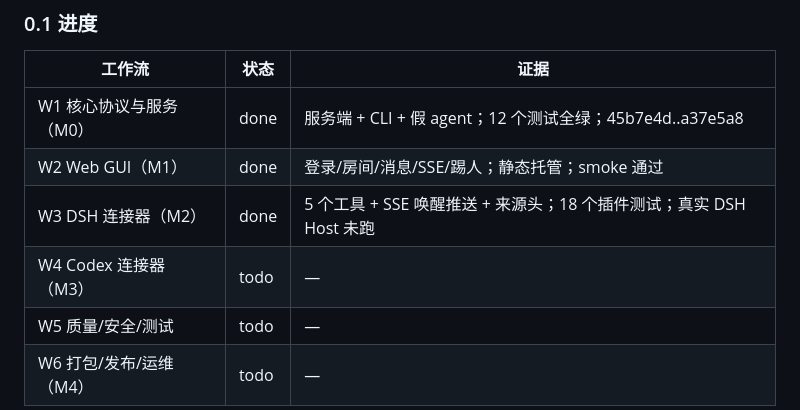
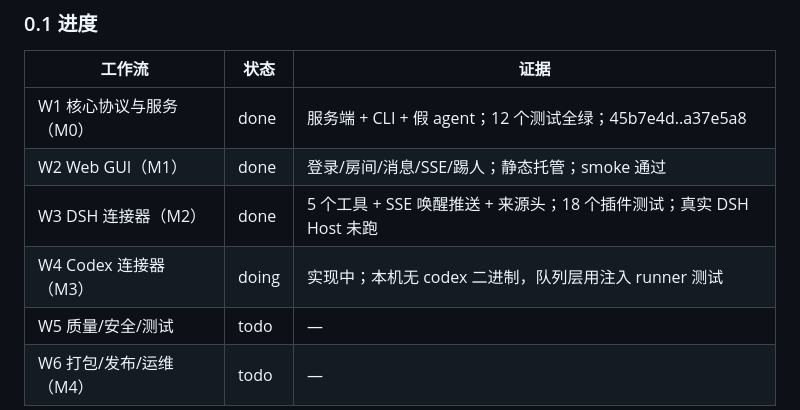
Before and after one commit to ai-v5/LLMAgentChatRoom, a Markdown page: docs/PLAN.md, the part around the change. Drawn GitHub-style.

Commit message:
docs: mark M3 Codex connector in progress

```diff
--- a/docs/PLAN.md
+++ b/docs/PLAN.md
@@ -34,7 +34,7 @@
 | W1 核心协议与服务（M0） | done | 服务端 + CLI + 假 agent；12 个测试全绿；45b7e4d..a37e5a8 |
 | W2 Web GUI（M1） | done | 登录/房间/消息/SSE/踢人；静态托管；smoke 通过 |
 | W3 DSH 连接器（M2） | done | 5 个工具 + SSE 唤醒推送 + 来源头；18 个插件测试；真实 DSH Host 未跑 |
-| W4 Codex 连接器（M3） | todo | — |
+| W4 Codex 连接器（M3） | doing | 实现中；本机无 codex 二进制，队列层用注入 runner 测试 |
 | W5 质量/安全/测试 | todo | — |
 | W6 打包/发布/运维（M4） | todo | — |
 
```
